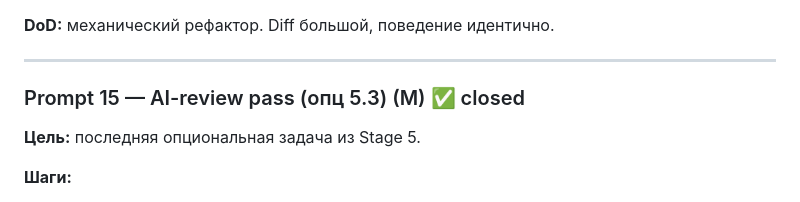
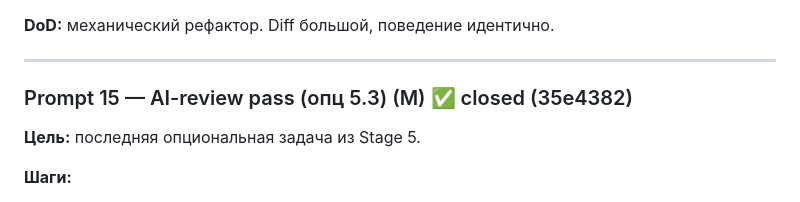
Before and after one commit to Relmen19/seo_generator, a Markdown page: plan_of_great_articles.md, the part around the change. GitHub-like rendering.

Commit message:
plan: mark P15 closed (35e4382)

```diff
--- a/plan_of_great_articles.md
+++ b/plan_of_great_articles.md
@@ -320,7 +320,7 @@ $content = is_string($block['content']) ? json_decode($block['content'], true) :
 
 ---
 
-### Prompt 15 — AI-review pass (опц 5.3) (M) ✅ closed
+### Prompt 15 — AI-review pass (опц 5.3) (M) ✅ closed (35e4382)
 
 **Цель:** последняя опциональная задача из Stage 5.
 
```
